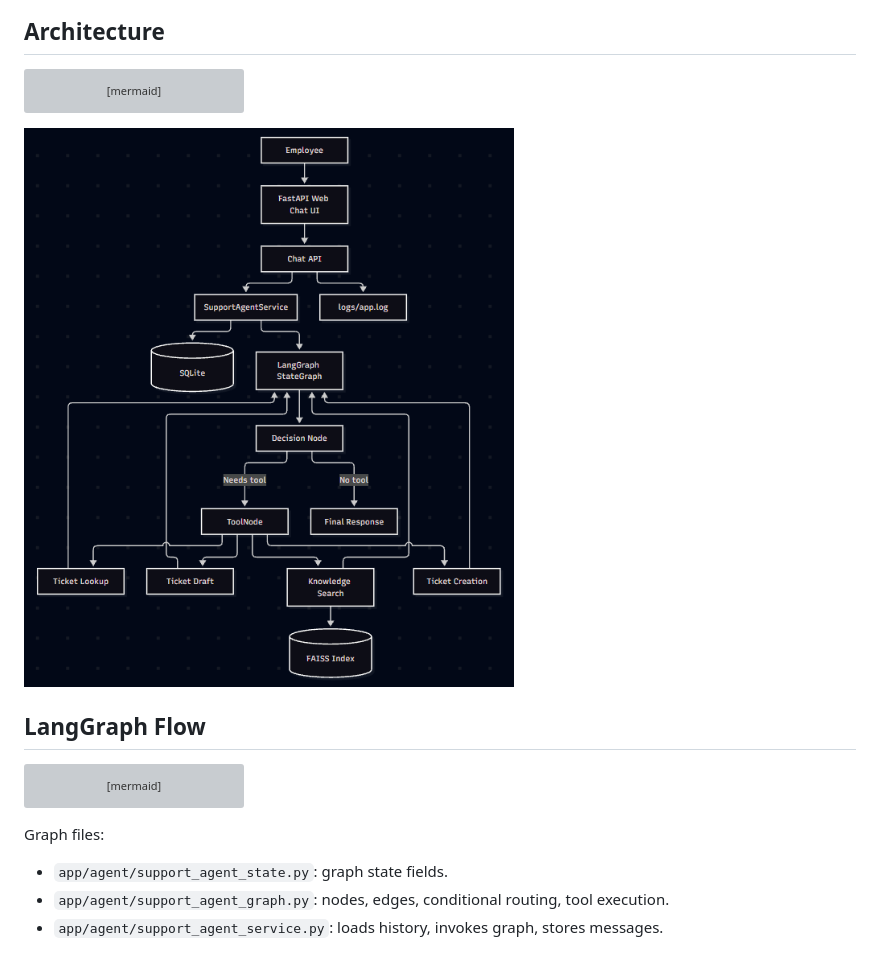
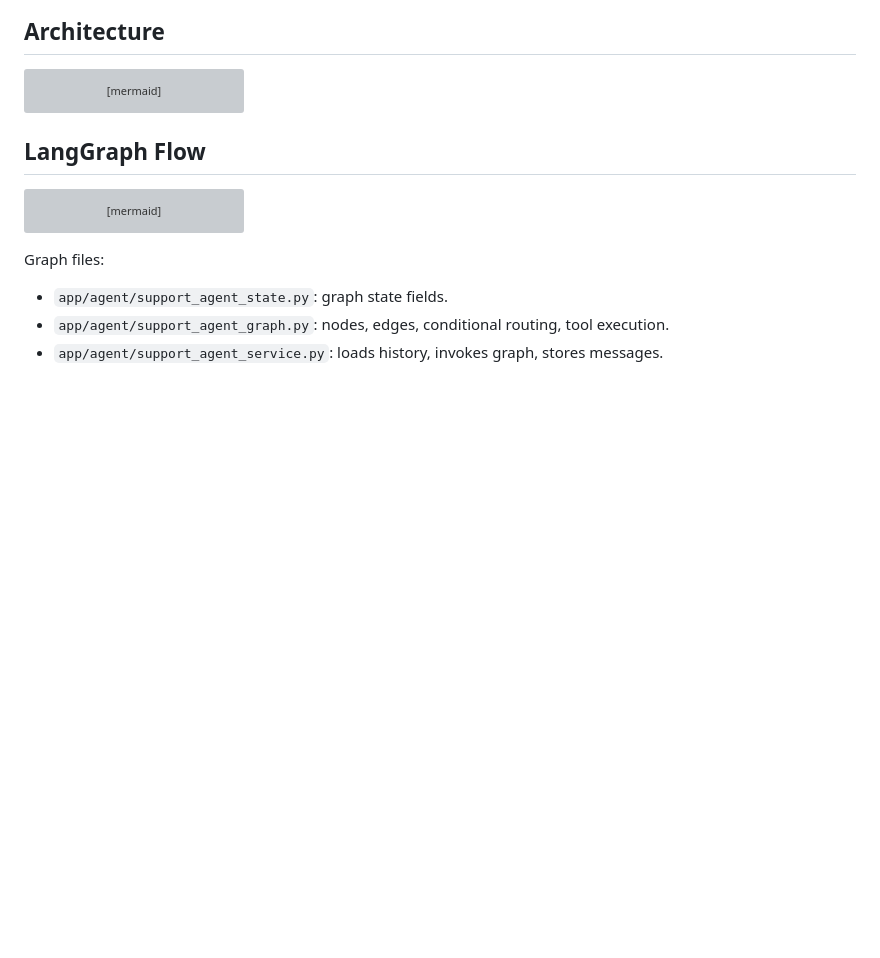
Before and after one commit to taranjeet2001/AI-Operational-Assistant, a Markdown page: README.md, the part around the change. GitHub-like rendering; blank space fills up the shorter version; grey boxes are pictures that could not be loaded.

Commit message:
readme update
Signed-off-by: Taranjeet2001 <taranjeetsingh999928@gmail.com>

````diff
--- a/README.md
+++ b/README.md
@@ -119,8 +119,6 @@ flowchart TD
     Knowledge --> FAISS[(FAISS Index)]
     API --> Logs[logs/app.log]
 ```
-
-![AI Operations Assistant Flow](static_files/flow.png)
 
 ## LangGraph Flow
 
````
